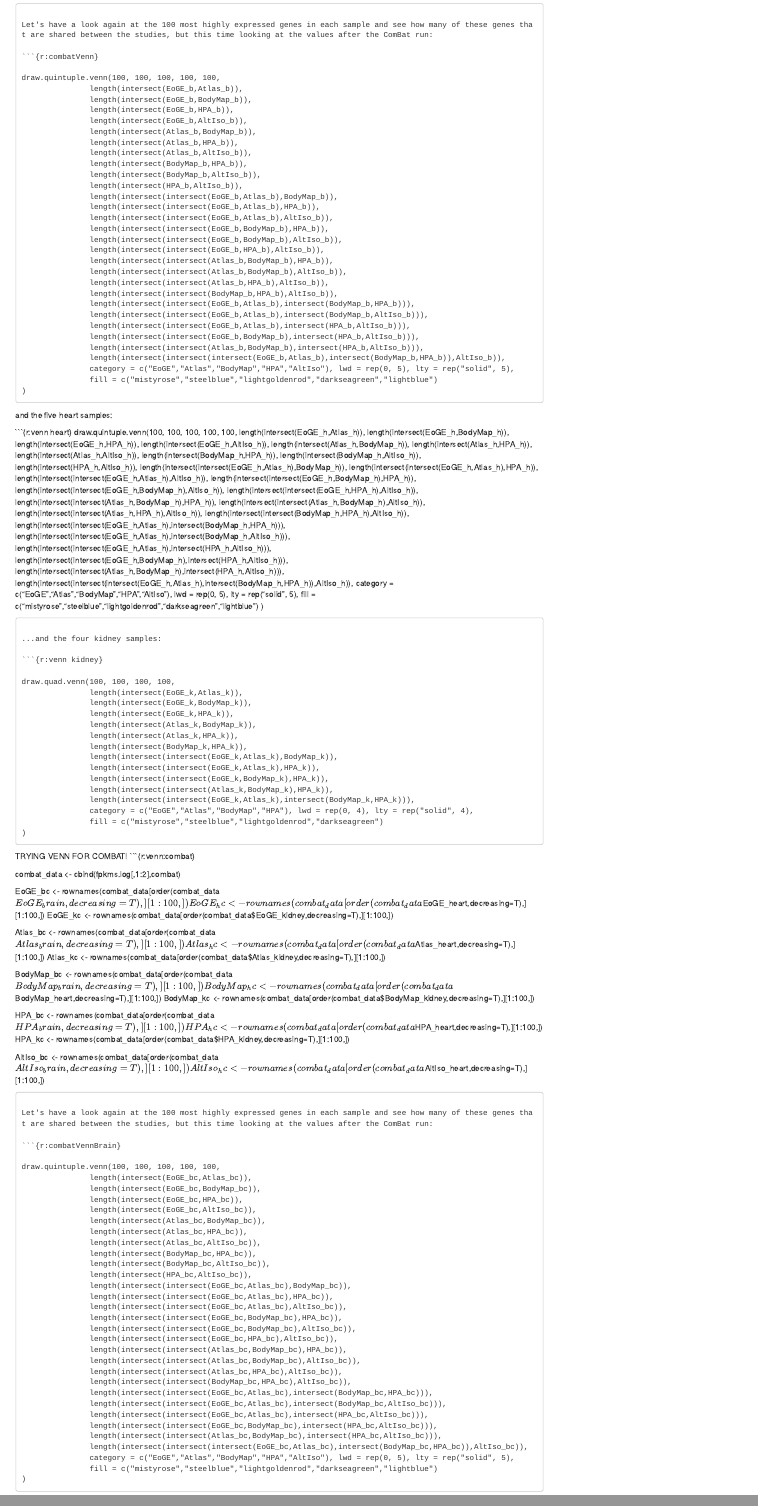
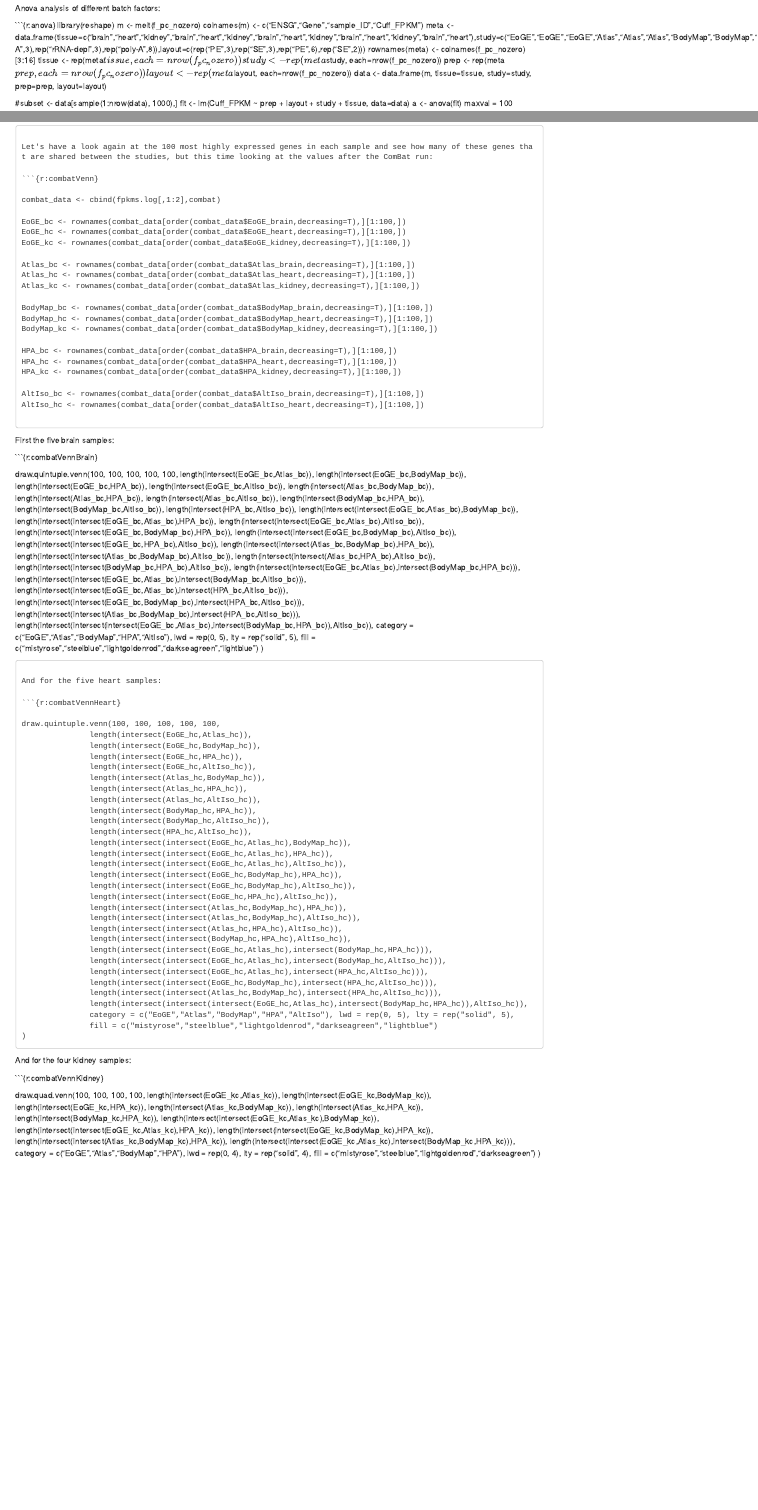
Before and after one commit to hussius/publicRNAseqdata, an R Markdown document (compare_reprocessed_Cufflinks.Rmd): the page in a window 1100 px wide, from 4530 px down before the commit and from 2710 px down after it, and a second part further down, joined at a grey line. Rendered offline with R 4.5, knitr and Pandoc, with nearby package versions; some code elsewhere in the file could not run offline.

Commit message:
minor changes

````diff
--- a/compare_reprocessed_Cufflinks.Rmd
+++ b/compare_reprocessed_Cufflinks.Rmd
@@ -387,101 +386,6 @@ Let's have a look again at the 100 most highly expressed genes in each sample an
 
 ```{r:combatVenn}
 
-draw.quintuple.venn(100, 100, 100, 100, 100,
-               length(intersect(EoGE_b,Atlas_b)),
-               length(intersect(EoGE_b,BodyMap_b)),
-               length(intersect(EoGE_b,HPA_b)),
-               length(intersect(EoGE_b,AltIso_b)),
-               length(intersect(Atlas_b,BodyMap_b)),
-               length(intersect(Atlas_b,HPA_b)),
-               length(intersect(Atlas_b,AltIso_b)),
-               length(intersect(BodyMap_b,HPA_b)),
-               length(intersect(BodyMap_b,AltIso_b)),
-               length(intersect(HPA_b,AltIso_b)),
-               length(intersect(intersect(EoGE_b,Atlas_b),BodyMap_b)),
-               length(intersect(intersect(EoGE_b,Atlas_b),HPA_b)),
-               length(intersect(intersect(EoGE_b,Atlas_b),AltIso_b)),
-               length(intersect(intersect(EoGE_b,BodyMap_b),HPA_b)),
-               length(intersect(intersect(EoGE_b,BodyMap_b),AltIso_b)),
-               length(intersect(intersect(EoGE_b,HPA_b),AltIso_b)),
-               length(intersect(intersect(Atlas_b,BodyMap_b),HPA_b)),
-               length(intersect(intersect(Atlas_b,BodyMap_b),AltIso_b)),
-               length(intersect(intersect(Atlas_b,HPA_b),AltIso_b)),
-               length(intersect(intersect(BodyMap_b,HPA_b),AltIso_b)),
-               length(intersect(intersect(EoGE_b,Atlas_b),intersect(BodyMap_b,HPA_b))),
-               length(intersect(intersect(EoGE_b,Atlas_b),intersect(BodyMap_b,AltIso_b))),
-               length(intersect(intersect(EoGE_b,Atlas_b),intersect(HPA_b,AltIso_b))),
-               length(intersect(intersect(EoGE_b,BodyMap_b),intersect(HPA_b,AltIso_b))),
-               length(intersect(intersect(Atlas_b,BodyMap_b),intersect(HPA_b,AltIso_b))),
-               length(intersect(intersect(intersect(EoGE_b,Atlas_b),intersect(BodyMap_b,HPA_b)),AltIso_b)),
-               category = c("EoGE","Atlas","BodyMap","HPA","AltIso"), lwd = rep(0, 5), lty = rep("solid", 5),
-               fill = c("mistyrose","steelblue","lightgoldenrod","darkseagreen","lightblue")
-)
-
-```
-
-and the five heart samples:
-
-```{r:venn heart}
-draw.quintuple.venn(100, 100, 100, 100, 100,
-               length(intersect(EoGE_h,Atlas_h)),
-               length(intersect(EoGE_h,BodyMap_h)),
-               length(intersect(EoGE_h,HPA_h)),
-               length(intersect(EoGE_h,AltIso_h)),
-               length(intersect(Atlas_h,BodyMap_h)),
-               length(intersect(Atlas_h,HPA_h)),
-               length(intersect(Atlas_h,AltIso_h)),
-               length(intersect(BodyMap_h,HPA_h)),
-               length(intersect(BodyMap_h,AltIso_h)),
-               length(intersect(HPA_h,AltIso_h)),
-               length(intersect(intersect(EoGE_h,Atlas_h),BodyMap_h)),
-               length(intersect(intersect(EoGE_h,Atlas_h),HPA_h)),
-               length(intersect(intersect(EoGE_h,Atlas_h),AltIso_h)),
-               length(intersect(intersect(EoGE_h,BodyMap_h),HPA_h)),
-               length(intersect(intersect(EoGE_h,BodyMap_h),AltIso_h)),
-               length(intersect(intersect(EoGE_h,HPA_h),AltIso_h)),
-               length(intersect(intersect(Atlas_h,BodyMap_h),HPA_h)),
-               length(intersect(intersect(Atlas_h,BodyMap_h),AltIso_h)),
-               length(intersect(intersect(Atlas_h,HPA_h),AltIso_h)),
-               length(intersect(intersect(BodyMap_h,HPA_h),AltIso_h)),
-               length(intersect(intersect(EoGE_h,Atlas_h),intersect(BodyMap_h,HPA_h))),
-               length(intersect(intersect(EoGE_h,Atlas_h),intersect(BodyMap_h,AltIso_h))),
-               length(intersect(intersect(EoGE_h,Atlas_h),intersect(HPA_h,AltIso_h))),
-               length(intersect(intersect(EoGE_h,BodyMap_h),intersect(HPA_h,AltIso_h))),
-               length(intersect(intersect(Atlas_h,BodyMap_h),intersect(HPA_h,AltIso_h))),
-               length(intersect(intersect(intersect(EoGE_h,Atlas_h),intersect(BodyMap_h,HPA_h)),AltIso_h)),
-               category = c("EoGE","Atlas","BodyMap","HPA","AltIso"), lwd = rep(0, 5), lty = rep("solid", 5),
-               fill = c("mistyrose","steelblue","lightgoldenrod","darkseagreen","lightblue")
-)
-
-
-
-```
-
-...and the four kidney samples:
-
-```{r:venn kidney}
-
-draw.quad.venn(100, 100, 100, 100,
-               length(intersect(EoGE_k,Atlas_k)),
-               length(intersect(EoGE_k,BodyMap_k)),
-               length(intersect(EoGE_k,HPA_k)),
-               length(intersect(Atlas_k,BodyMap_k)),
-               length(intersect(Atlas_k,HPA_k)),
-               length(intersect(BodyMap_k,HPA_k)),
-               length(intersect(intersect(EoGE_k,Atlas_k),BodyMap_k)),
-               length(intersect(intersect(EoGE_k,Atlas_k),HPA_k)),
-               length(intersect(intersect(EoGE_k,BodyMap_k),HPA_k)),
-               length(intersect(intersect(Atlas_k,BodyMap_k),HPA_k)),
-               length(intersect(intersect(EoGE_k,Atlas_k),intersect(BodyMap_k,HPA_k))),
-               category = c("EoGE","Atlas","BodyMap","HPA"), lwd = rep(0, 4), lty = rep("solid", 4),
-               fill = c("mistyrose","steelblue","lightgoldenrod","darkseagreen")
-)
-
-```
-TRYING VENN FOR COMBAT!
-```{r:venn:combat}
-
 combat_data <- cbind(fpkms.log[,1:2],combat)
 
 EoGE_bc <- rownames(combat_data[order(combat_data$EoGE_brain,decreasing=T),][1:100,])
@@ -503,9 +407,10 @@ HPA_kc <- rownames(combat_data[order(combat_data$HPA_kidney,decreasing=T),][1:10
 AltIso_bc <- rownames(combat_data[order(combat_data$AltIso_brain,decreasing=T),][1:100,])
 AltIso_hc <- rownames(combat_data[order(combat_data$AltIso_heart,decreasing=T),][1:100,])
 
+
 ```
 
-Let's have a look again at the 100 most highly expressed genes in each sample and see how many of these genes that are shared between the studies, but this time looking at the values after the ComBat run:
+First the five brain samples:
 
 ```{r:combatVennBrain}
 
````
Also changed, not shown: compare_published_RPKMs.html, compare_published_RPKMs.md, figure/:PC-correlation1.png (added), figure/:PC-correlation2.png (added), figure/:PC-correlation3.png (added), figure/:PC-correlation4.png (added), figure/:PC-correlation5.png (added), compare_reprocessed_Cufflinks.Rmd (3 more changed lines).
